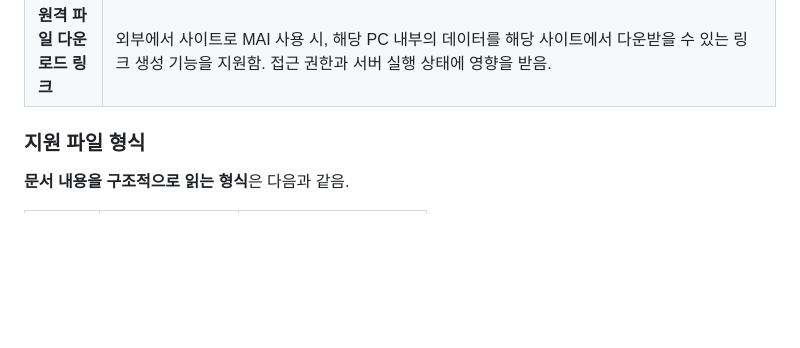
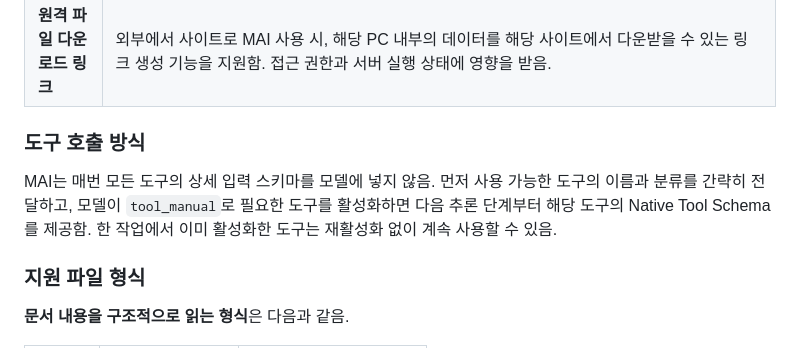
Before and after one commit to FoggyCaligo/MAI_MyAI_sllm, a Markdown page: README.md, the part around the change. Drawn GitHub-style; blank space fills up the shorter version.

Commit message:
Document compact native tool catalog and lazy schema activation

```diff
--- a/README.md
+++ b/README.md
@@ -22,6 +22,10 @@ MAI는 본인의 개인 컴퓨터에서 실행되어 해당 컴퓨터 전반을
 | **음성 대화** | 목소리 등록·화자 비교, 음성을 글로 바꾸는 기능, 음성 모드에서 답변을 소리로 읽는 기능을 제공함. 음성 답변은 브라우저의 음성 합성 기능을 사용함. |
 | **외부 접속용 사이트** | Tailscale Funnel을 설정하면 다른 기기에서도 웹주소로 접속할 수 있어. **Tailscale 설치·로그인·설정이 별도로 필요해.** |
 | **원격 파일 다운로드 링크** | 외부에서 사이트로 MAI 사용 시, 해당 PC 내부의 데이터를 해당 사이트에서 다운받을 수 있는 링크 생성 기능을 지원함. 접근 권한과 서버 실행 상태에 영향을 받음. |
+
+### 도구 호출 방식
+
+MAI는 매번 모든 도구의 상세 입력 스키마를 모델에 넣지 않음. 먼저 사용 가능한 도구의 이름과 분류를 간략히 전달하고, 모델이 `tool_manual`로 필요한 도구를 활성화하면 다음 추론 단계부터 해당 도구의 Native Tool Schema를 제공함. 한 작업에서 이미 활성화한 도구는 재활성화 없이 계속 사용할 수 있음.
 
 ### 지원 파일 형식
 
```
